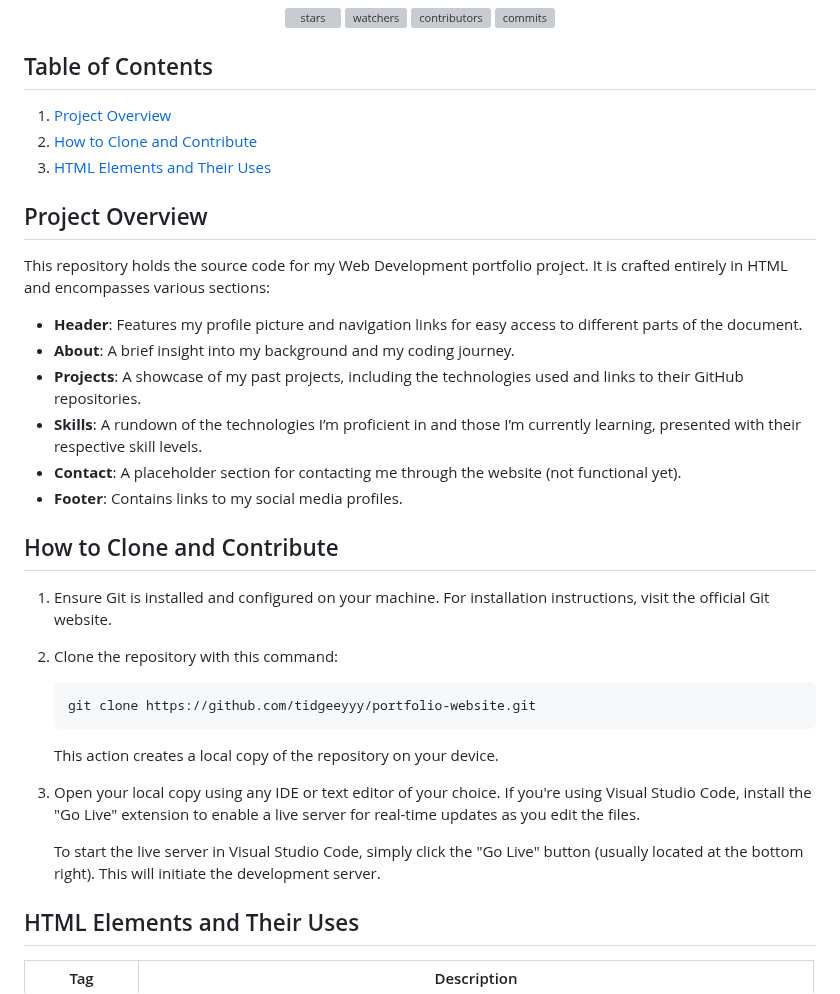
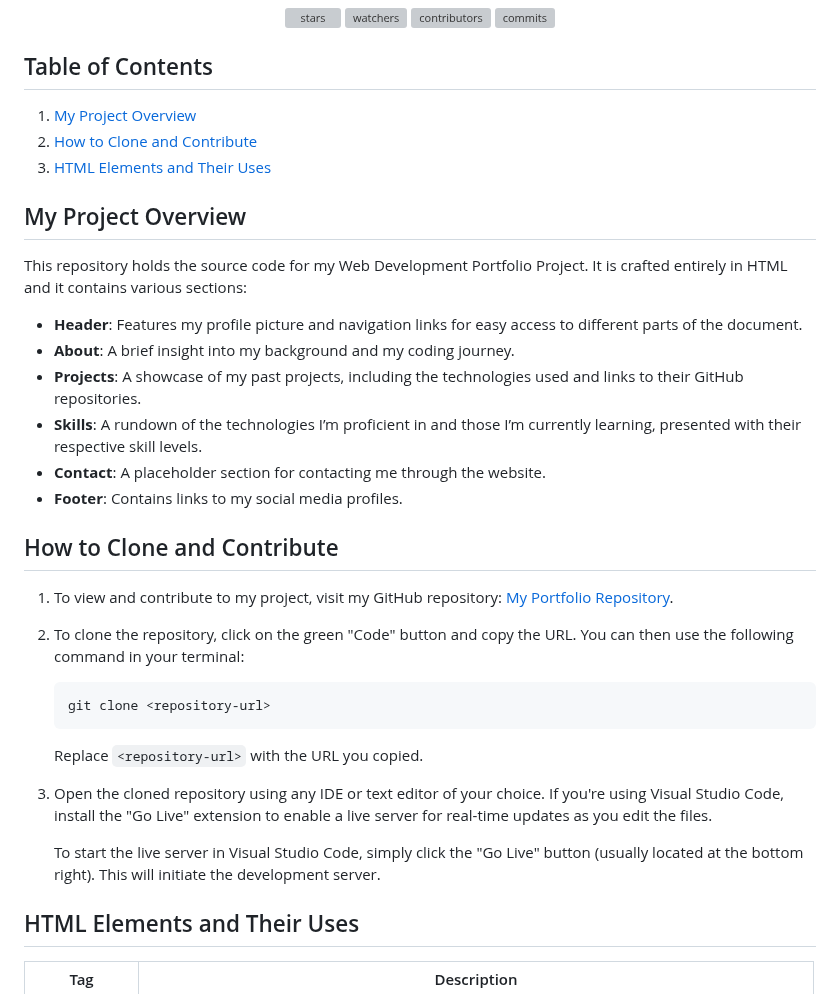
Before and after one commit to tidgeeyyy/portfolio-website, a Markdown page: README.md, the part around the change. Rendered like a GitHub page; grey boxes are pictures that could not be loaded.

````diff
--- a/README.md
+++ b/README.md
@@ -11,36 +11,37 @@
 
 ## Table of Contents
 
-1. [Project Overview](#project-overview)
+1. [My Project Overview](#project-overview)
 2. [How to Clone and Contribute](#how-to-clone-and-contribute)
 3. [HTML Elements and Their Uses](#html-elements-and-their-uses)
 
-## Project Overview
+## My Project Overview
 
-This repository holds the source code for my Web Development portfolio project. It is crafted entirely in HTML and encompasses various sections:
+This repository holds the source code for my Web Development Portfolio Project. It is crafted entirely in HTML and it contains various sections:
 
 - **Header**: Features my profile picture and navigation links for easy access to different parts of the document.
 - **About**: A brief insight into my background and my coding journey.
 - **Projects**: A showcase of my past projects, including the technologies used and links to their GitHub repositories.
 - **Skills**: A rundown of the technologies I’m proficient in and those I’m currently learning, presented with their respective skill levels.
-- **Contact**: A placeholder section for contacting me through the website (not functional yet).
+- **Contact**: A placeholder section for contacting me through the website.
 - **Footer**: Contains links to my social media profiles.
 
 ## How to Clone and Contribute
 
-1. Ensure Git is installed and configured on your machine. For installation instructions, visit the official Git website.
+1. To view and contribute to my project, visit my GitHub repository: [My Portfolio Repository](https://github.com/tidgeeyyy/portfolio-website).
 
-2. Clone the repository with this command:
+2. To clone the repository, click on the green "Code" button and copy the URL. You can then use the following command in your terminal:
 
     ```bash
-    git clone https://github.com/tidgeeyyy/portfolio-website.git
+    git clone <repository-url>
     ```
 
-    This action creates a local copy of the repository on your device.
+    Replace `<repository-url>` with the URL you copied.
 
-3. Open your local copy using any IDE or text editor of your choice. If you're using Visual Studio Code, install the "Go Live" extension to enable a live server for real-time updates as you edit the files.
+3. Open the cloned repository using any IDE or text editor of your choice. If you're using Visual Studio Code, install the "Go Live" extension to enable a live server for real-time updates as you edit the files.
 
     To start the live server in Visual Studio Code, simply click the "Go Live" button (usually located at the bottom right). This will initiate the development server.
+
 
 ## HTML Elements and Their Uses
 
````
